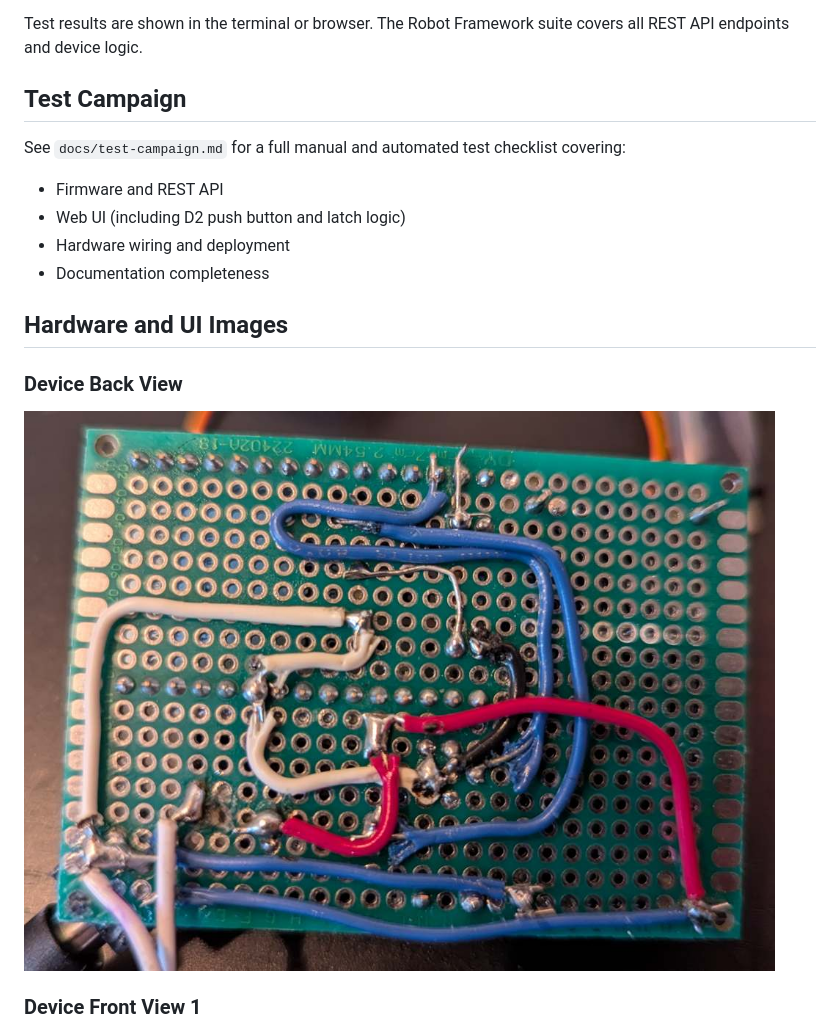
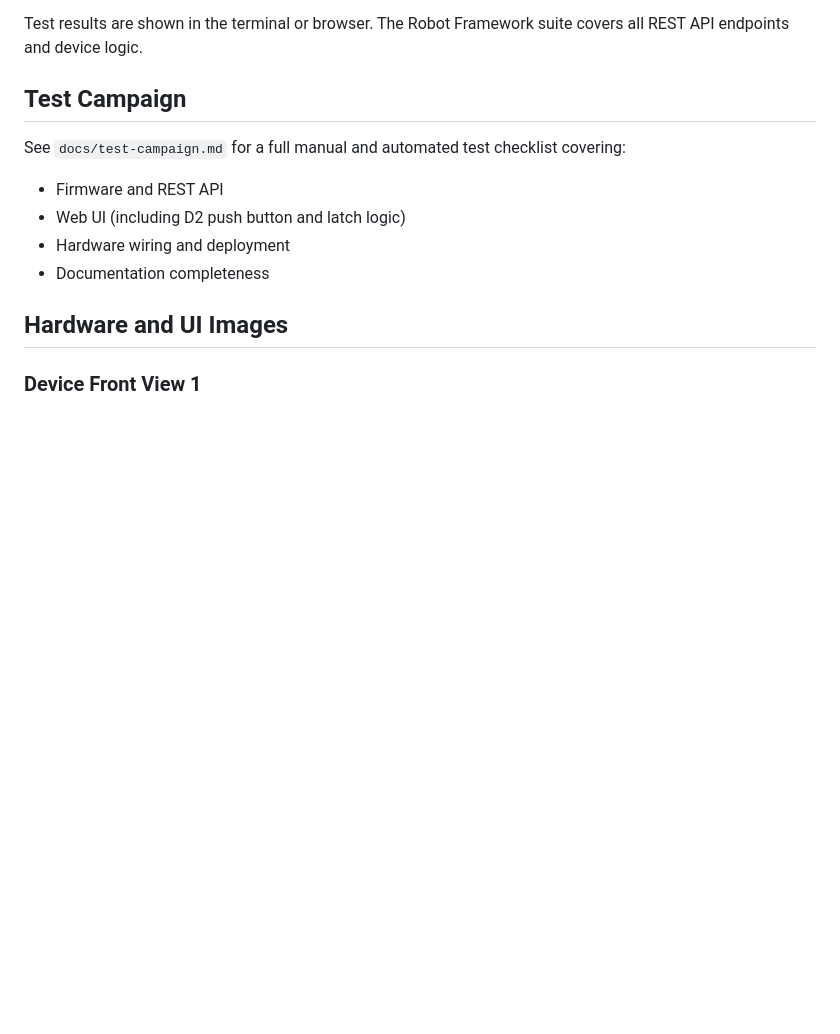
Before and after one commit to willll/ESP-SaturnPSU_Control, a Markdown page: README.md, the part around one of its changes. Rendered like a GitHub page; blank space fills up the shorter version.

Commit message:
Remove device back view image from README and adjust formatting

```diff
--- a/README.md
+++ b/README.md
@@ -275,9 +275,6 @@ See `docs/test-campaign.md` for a full manual and automated test checklist cover
 
 ## Hardware and UI Images
 
-### Device Back View
-![Device Back](docs/Back.jpg)
-
 ### Device Front View 1
 ![Device Front 1](docs/Front_1.jpg)
 
```
Also changed, not shown: other parts of README.md (+0 -1 lines).
